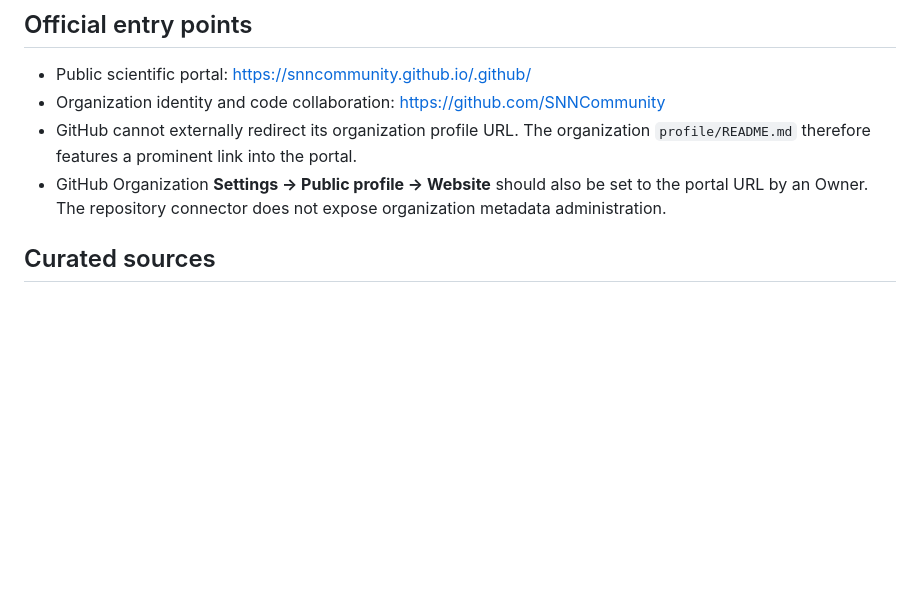
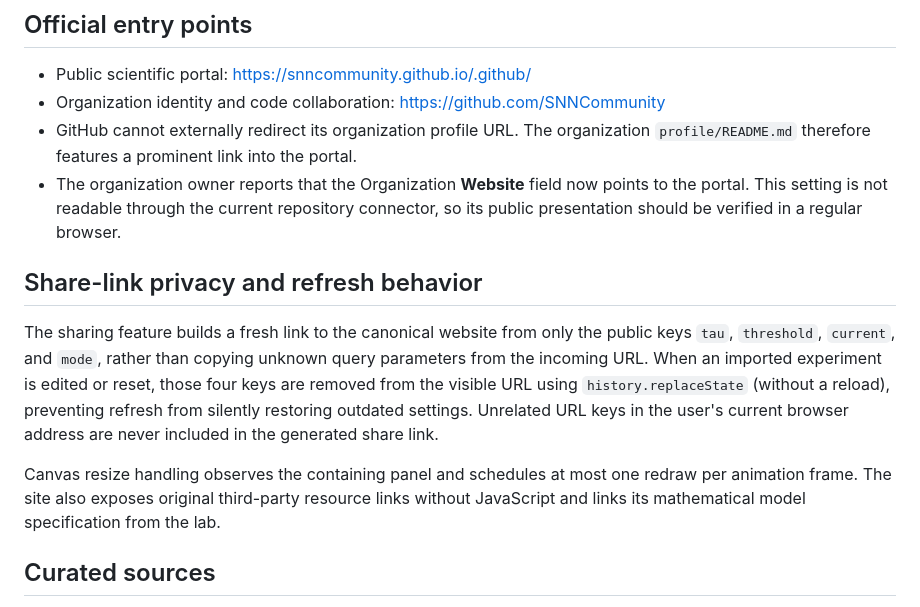
Before and after one commit to SNNCommunity/.github, a Markdown page: PORTAL.md, the part around the change. Drawn GitHub-style; blank space fills up the shorter version.

Commit message:
docs: align PORTAL.md with canonical portal and current setup status

```diff
--- a/PORTAL.md
+++ b/PORTAL.md
@@ -60,7 +60,13 @@ The exported CSV identifies the exact normalized forward-Euler model; it is not
 - Public scientific portal: https://snncommunity.github.io/.github/
 - Organization identity and code collaboration: https://github.com/SNNCommunity
 - GitHub cannot externally redirect its organization profile URL. The organization `profile/README.md` therefore features a prominent link into the portal.
-- GitHub Organization **Settings → Public profile → Website** should also be set to the portal URL by an Owner. The repository connector does not expose organization metadata administration.
+- The organization owner reports that the Organization **Website** field now points to the portal. This setting is not readable through the current repository connector, so its public presentation should be verified in a regular browser.
+
+## Share-link privacy and refresh behavior
+
+The sharing feature builds a fresh link to the canonical website from only the public keys `tau`, `threshold`, `current`, and `mode`, rather than copying unknown query parameters from the incoming URL. When an imported experiment is edited or reset, those four keys are removed from the visible URL using `history.replaceState` (without a reload), preventing refresh from silently restoring outdated settings. Unrelated URL keys in the user's current browser address are never included in the generated share link.
+
+Canvas resize handling observes the containing panel and schedules at most one redraw per animation frame. The site also exposes original third-party resource links without JavaScript and links its mathematical model specification from the lab.
 
 ## Curated sources
 
```
